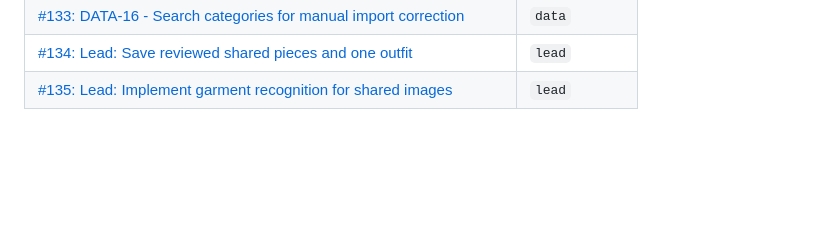
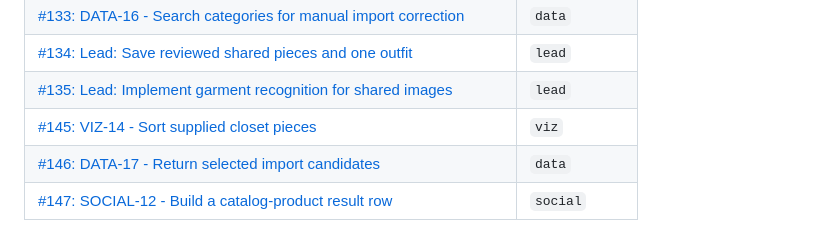
Before and after one commit to gtiosclub/dressed, a Markdown page: docs/github-issues.md, the part around the change. Drawn GitHub-style; blank space fills up the shorter version.

```diff
--- a/docs/github-issues.md
+++ b/docs/github-issues.md
@@ -64,3 +64,6 @@ Student tasks are grouped by milestone in [the backlog](backlog.md). Complex dec
 | [#133: DATA-16 - Search categories for manual import correction](https://github.com/gtiosclub/dressed/issues/133) | `data` |
 | [#134: Lead: Save reviewed shared pieces and one outfit](https://github.com/gtiosclub/dressed/issues/134) | `lead` |
 | [#135: Lead: Implement garment recognition for shared images](https://github.com/gtiosclub/dressed/issues/135) | `lead` |
+| [#145: VIZ-14 - Sort supplied closet pieces](https://github.com/gtiosclub/dressed/issues/145) | `viz` |
+| [#146: DATA-17 - Return selected import candidates](https://github.com/gtiosclub/dressed/issues/146) | `data` |
+| [#147: SOCIAL-12 - Build a catalog-product result row](https://github.com/gtiosclub/dressed/issues/147) | `social` |
```
Also changed, not shown: docs/backlog.md (+3 -0 lines).
